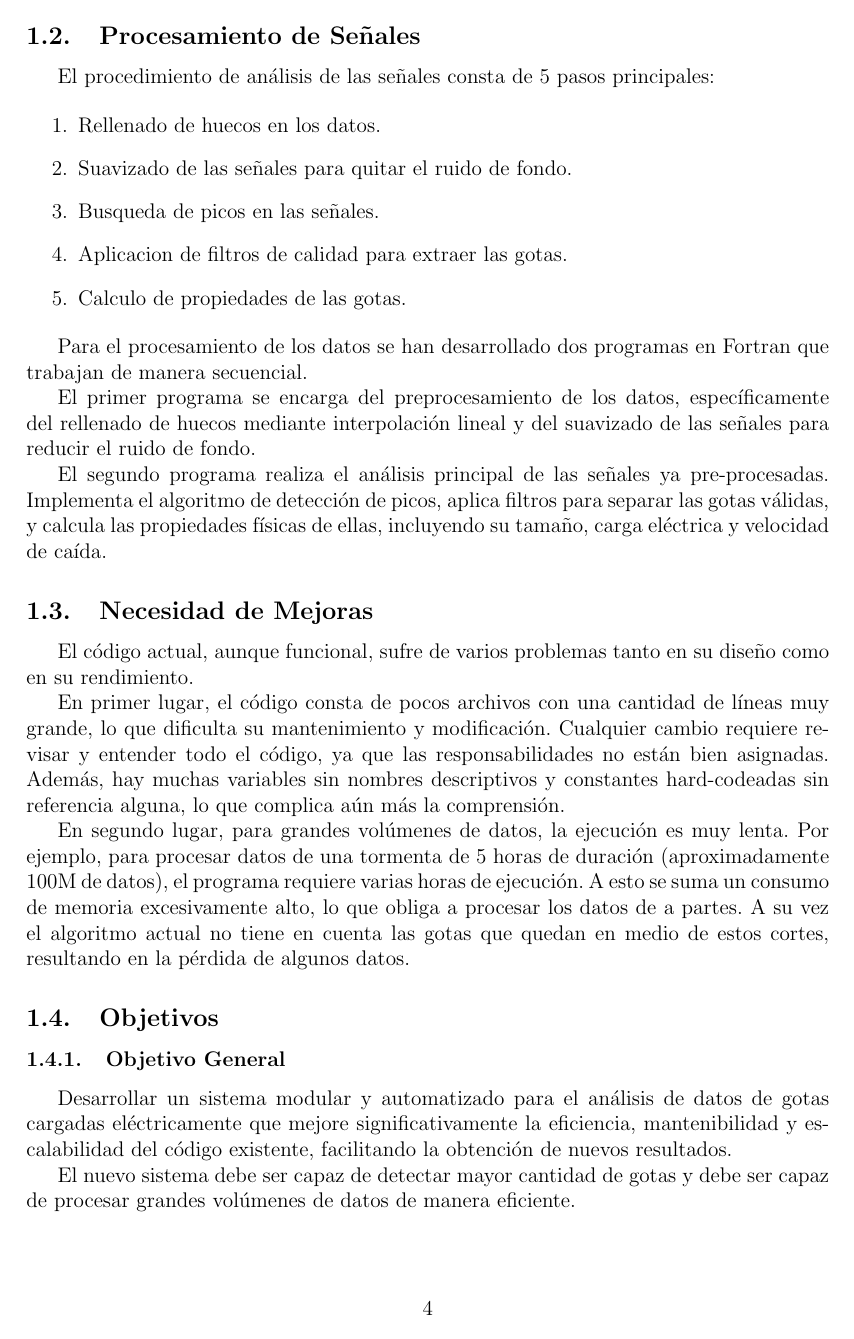
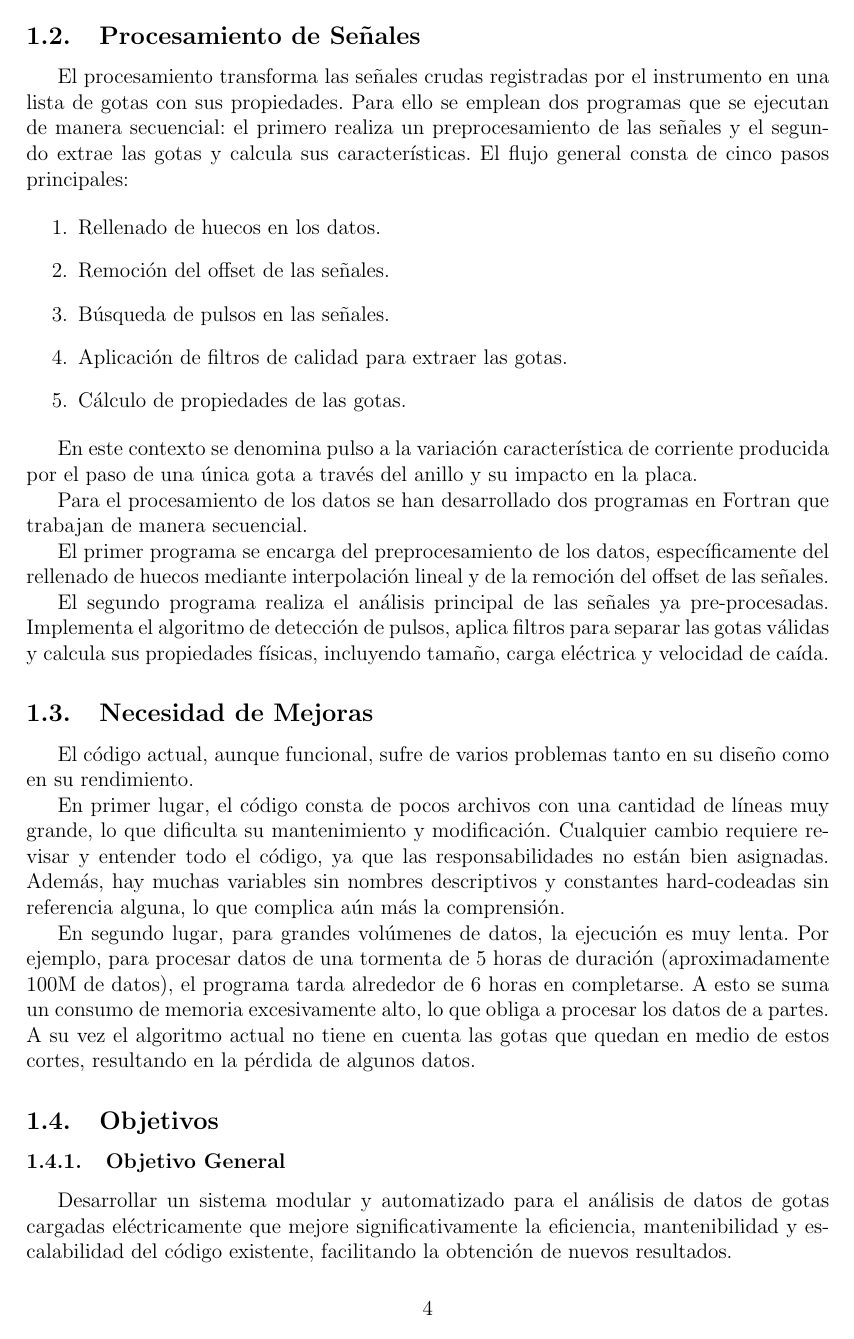
Before and after one commit to CarusoX/Thesis, a LaTeX thesis (escrito/tesis.tex): page 4 of 6. Compiled offline with pdfLaTeX.

Commit message:
Refine objectives wording based on feedback

```diff
--- a/escrito/tesis.tex
+++ b/escrito/tesis.tex
@@ -94,21 +94,23 @@ La adquisición de datos se realiza a una tasa de 5 kHz por canal (5000 datos po
 
 \subsection{Procesamiento de Señales}
 
-El procedimiento de análisis de las señales consta de 5 pasos principales:
+El procesamiento transforma las señales crudas registradas por el instrumento en una lista de gotas con sus propiedades. Para ello se emplean dos programas que se ejecutan de manera secuencial: el primero realiza un preprocesamiento de las señales y el segundo extrae las gotas y calcula sus características. El flujo general consta de cinco pasos principales:
 
 \begin{enumerate}
     \item Rellenado de huecos en los datos.
-    \item Suavizado de las señales para quitar el ruido de fondo.
-    \item Busqueda de picos en las señales.
-    \item Aplicacion de filtros de calidad para extraer las gotas.
-    \item Calculo de propiedades de las gotas.
+    \item Remoción del offset de las señales.
+    \item Búsqueda de pulsos en las señales.
+    \item Aplicación de filtros de calidad para extraer las gotas.
+    \item Cálculo de propiedades de las gotas.
 \end{enumerate}
+
+En este contexto se denomina pulso a la variación característica de corriente producida por el paso de una única gota a través del anillo y su impacto en la placa.
 
 Para el procesamiento de los datos se han desarrollado dos programas en Fortran que trabajan de manera secuencial.
 
-El primer programa se encarga del preprocesamiento de los datos, específicamente del rellenado de huecos mediante interpolación lineal y del suavizado de las señales para reducir el ruido de fondo.
+El primer programa se encarga del preprocesamiento de los datos, específicamente del rellenado de huecos mediante interpolación lineal y de la remoción del offset de las señales.
 
-El segundo programa realiza el análisis principal de las señales ya pre-procesadas. Implementa el algoritmo de detección de picos, aplica filtros para separar las gotas válidas, y calcula las propiedades físicas de ellas, incluyendo su tamaño, carga eléctrica y velocidad de caída.
+El segundo programa realiza el análisis principal de las señales ya pre-procesadas. Implementa el algoritmo de detección de pulsos, aplica filtros para separar las gotas válidas y calcula sus propiedades físicas, incluyendo tamaño, carga eléctrica y velocidad de caída.
 
 \subsection{Necesidad de Mejoras}
 
@@ -116,7 +118,7 @@ El código actual, aunque funcional, sufre de varios problemas tanto en su dise
 
 En primer lugar, el código consta de pocos archivos con una cantidad de líneas muy grande, lo que dificulta su mantenimiento y modificación. Cualquier cambio requiere revisar y entender todo el código, ya que las responsabilidades no están bien asignadas. Además, hay muchas variables sin nombres descriptivos y constantes hard-codeadas sin referencia alguna, lo que complica aún más la comprensión.
 
-En segundo lugar, para grandes volúmenes de datos, la ejecución es muy lenta. Por ejemplo, para procesar datos de una tormenta de 5 horas de duración (aproximadamente 100M de datos), el programa requiere varias horas de ejecución. A esto se suma un consumo de memoria excesivamente alto, lo que obliga a procesar los datos de a partes. A su vez el algoritmo actual no tiene en cuenta las gotas que quedan en medio de estos cortes, resultando en la pérdida de algunos datos.
+En segundo lugar, para grandes volúmenes de datos, la ejecución es muy lenta. Por ejemplo, para procesar datos de una tormenta de 5 horas de duración (aproximadamente 100M de datos), el programa tarda alrededor de 6 horas en completarse. A esto se suma un consumo de memoria excesivamente alto, lo que obliga a procesar los datos de a partes. A su vez el algoritmo actual no tiene en cuenta las gotas que quedan en medio de estos cortes, resultando en la pérdida de algunos datos.
 
 \subsection{Objetivos}
 
@@ -124,4 +126,3 @@ En segundo lugar, para grandes volúmenes de datos, la ejecución es muy lenta.
 
 Desarrollar un sistema modular y automatizado para el análisis de datos de gotas cargadas eléctricamente que mejore significativamente la eficiencia, mantenibilidad y escalabilidad del código existente, facilitando la obtención de nuevos resultados.
 
-El nuevo sistema debe ser capaz de detectar mayor cantidad de gotas y debe ser capaz de procesar grandes volúmenes de datos de manera eficiente.
@@ -133,2 +135 @@ El nuevo sistema debe ser capaz de detectar mayor cantidad de gotas y debe ser c
 
-    \item \textbf{Implementar procesamiento paralelo} para analizar múltiples archivos de datos simultáneamente, reduciendo significativamente el tiempo total de procesamiento.
```
Also changed, not shown: escrito/tesis.tex (14 more changed lines).
